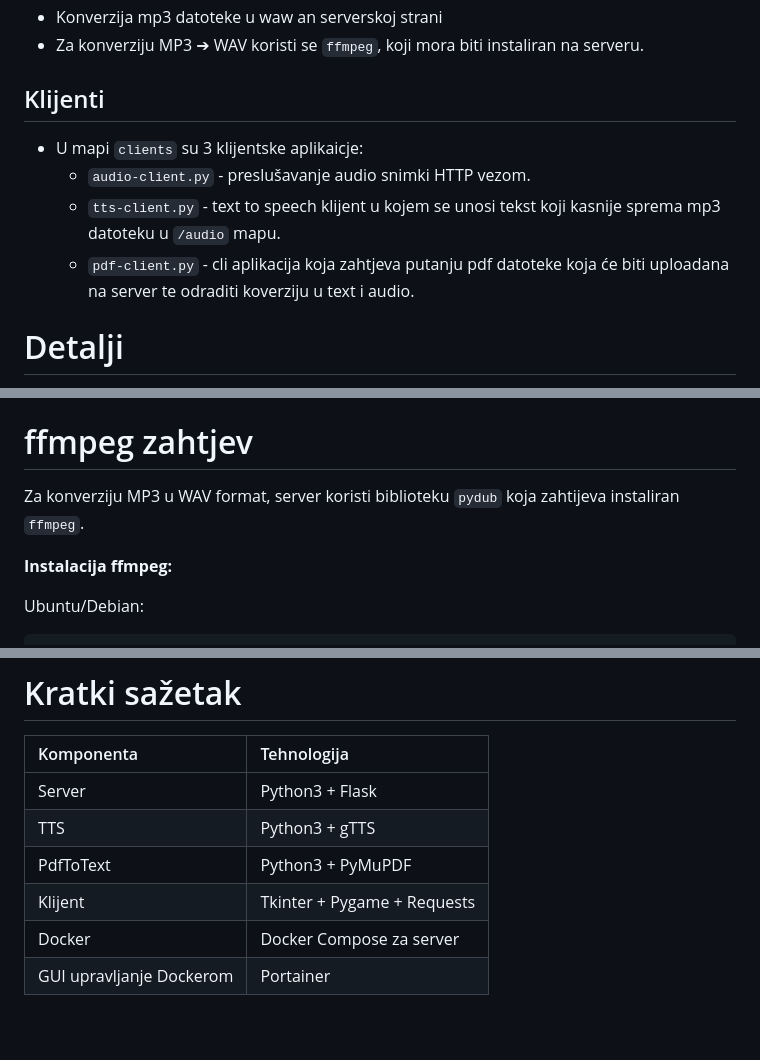
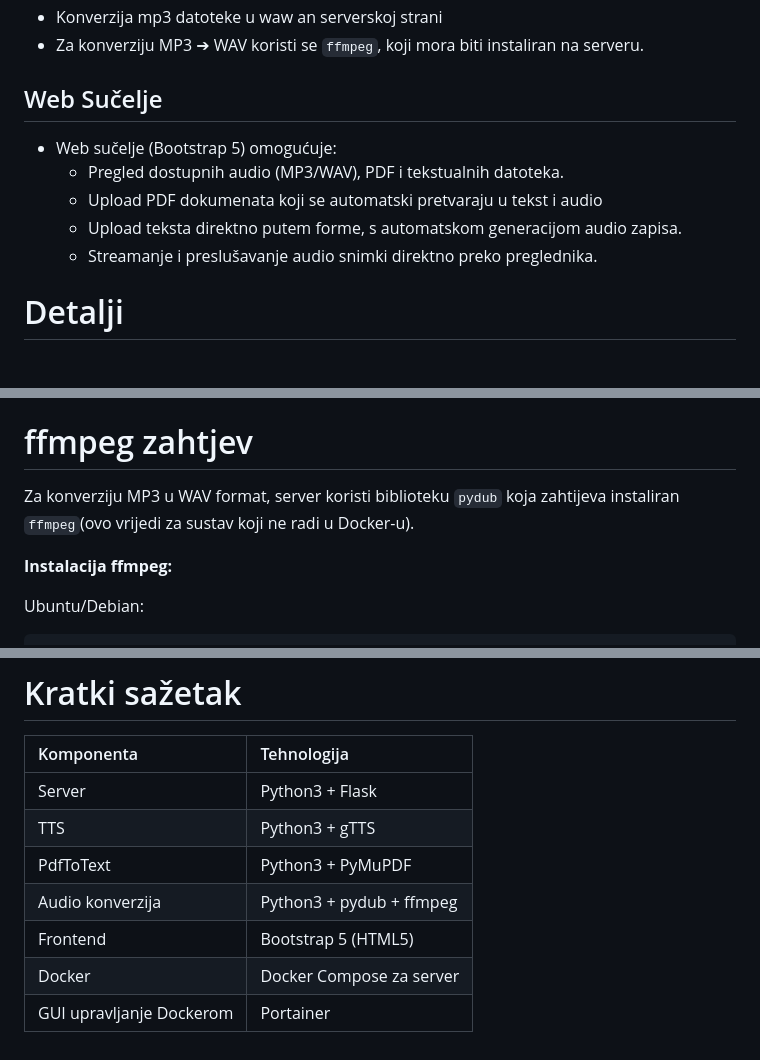
Before and after one commit to Andrej577/Pricalica-music-service, a Markdown page: readme.md, 3 parts joined by grey strips. Drawn GitHub-style; blank space fills up the shorter version.

Commit message:
maknuti opisi za klijente

```diff
--- a/readme.md
+++ b/readme.md
@@ -7,11 +7,12 @@
 - Konverzija mp3 datoteke u waw an serverskoj strani
 - Za konverziju MP3 ➔ WAV koristi se `ffmpeg`, koji mora biti instaliran na serveru.
 
-## Klijenti
-- U mapi `clients` su 3 klijentske aplikaicje:
-  - `audio-client.py` - preslušavanje audio snimki HTTP vezom.
-  - `tts-client.py` - text to speech klijent u kojem se unosi tekst koji kasnije sprema mp3 datoteku u `/audio` mapu.
-  - `pdf-client.py` - cli aplikacija koja zahtjeva putanju pdf datoteke koja će biti uploadana na server te odraditi koverziju u text i audio.
+## Web Sučelje
+- Web sučelje (Bootstrap 5) omogućuje:
+  - Pregled dostupnih audio (MP3/WAV), PDF i tekstualnih datoteka.
+  - Upload PDF dokumenata koji se automatski pretvaraju u tekst i audio
+  - Upload teksta direktno putem forme, s automatskom generacijom audio zapisa.
+  - Streamanje i preslušavanje audio snimki direktno preko preglednika.
 
 # Detalji
 
@@ -95,7 +96,7 @@ http://localhost:9000
 
 # ffmpeg zahtjev
 
-Za konverziju MP3 u WAV format, server koristi biblioteku `pydub` koja zahtijeva instaliran `ffmpeg`.
+Za konverziju MP3 u WAV format, server koristi biblioteku `pydub` koja zahtijeva instaliran `ffmpeg`(ovo vrijedi za sustav koji ne radi u Docker-u).
 
 **Instalacija ffmpeg:**
 
@@ -112,6 +113,7 @@ sudo apt install ffmpeg
 | Server | Python3 + Flask |
 | TTS | Python3 + gTTS |
 | PdfToText | Python3 + PyMuPDF |
-| Klijent | Tkinter + Pygame + Requests |
+| Audio konverzija	| Python3 + pydub + ffmpeg |
+| Frontend | Bootstrap 5 (HTML5) |
 | Docker | Docker Compose za server |
 | GUI upravljanje Dockerom | Portainer |
```
